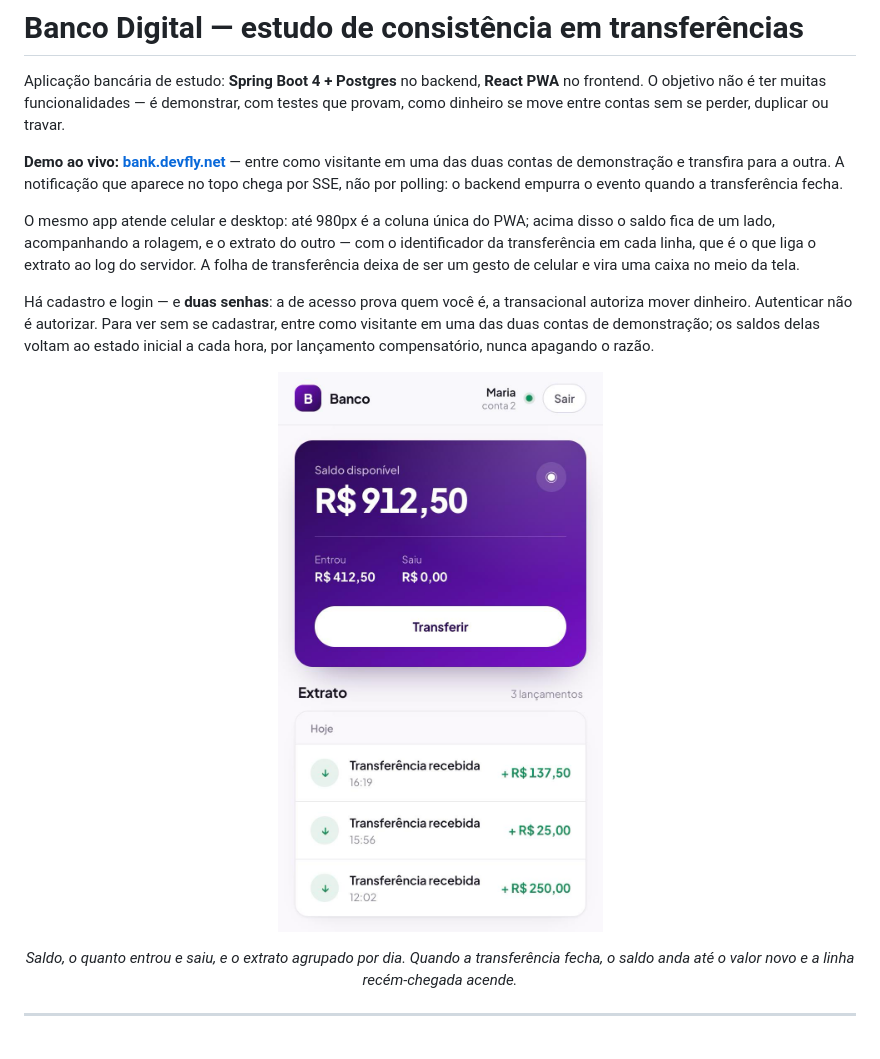
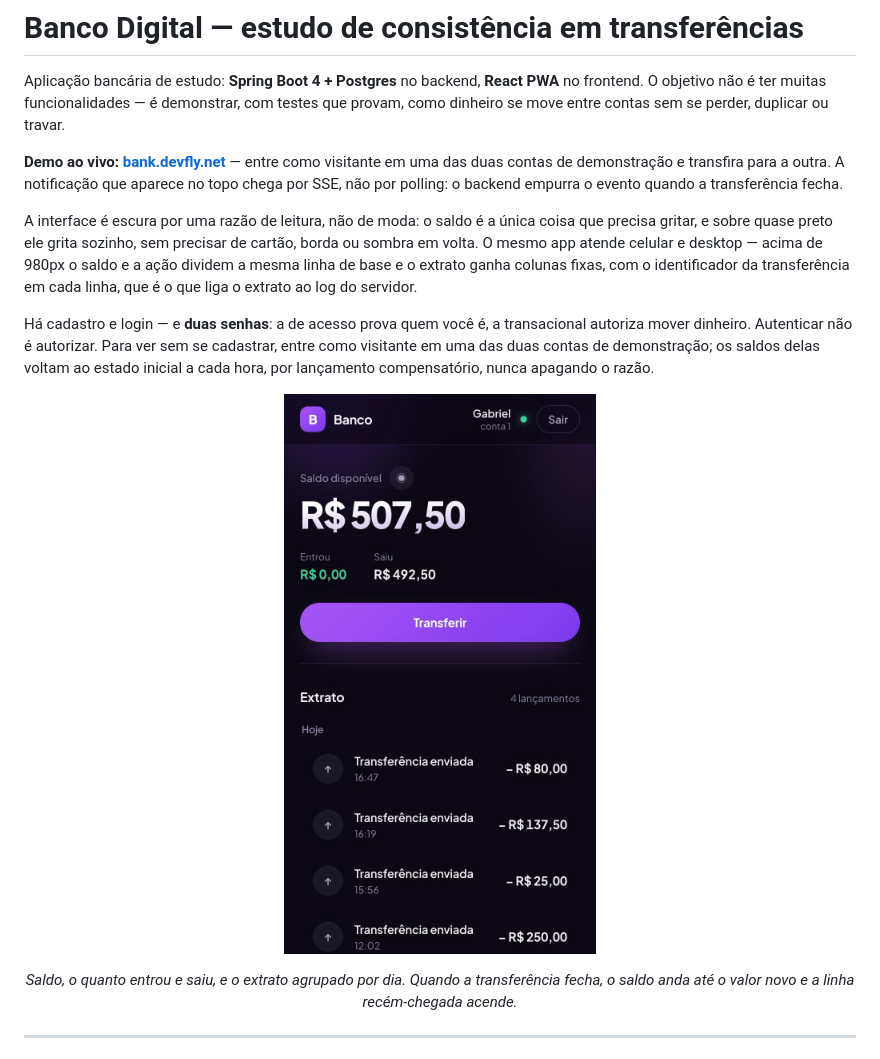
Before and after one commit to gabrielangelo0/banco-digital, a Markdown page: README.md, the part around the change. Rendered like a GitHub page; pictures changed too: docs/demo.png.

```diff
--- a/README.md
+++ b/README.md
@@ -8,10 +8,11 @@ provam, como dinheiro se move entre contas sem se perder, duplicar ou travar.
 das duas contas de demonstração e transfira para a outra. A notificação que aparece no topo
 chega por SSE, não por polling: o backend empurra o evento quando a transferência fecha.
 
-O mesmo app atende celular e desktop: até 980px é a coluna única do PWA; acima disso o
-saldo fica de um lado, acompanhando a rolagem, e o extrato do outro — com o identificador
-da transferência em cada linha, que é o que liga o extrato ao log do servidor. A folha de
-transferência deixa de ser um gesto de celular e vira uma caixa no meio da tela.
+A interface é escura por uma razão de leitura, não de moda: o saldo é a única coisa que
+precisa gritar, e sobre quase preto ele grita sozinho, sem precisar de cartão, borda ou
+sombra em volta. O mesmo app atende celular e desktop — acima de 980px o saldo e a ação
+dividem a mesma linha de base e o extrato ganha colunas fixas, com o identificador da
+transferência em cada linha, que é o que liga o extrato ao log do servidor.
 
 Há cadastro e login — e **duas senhas**: a de acesso prova quem você é, a transacional
 autoriza mover dinheiro. Autenticar não é autorizar. Para ver sem se cadastrar, entre como
@@ -20,7 +21,7 @@ a cada hora, por lançamento compensatório, nunca apagando o razão.
 
 <p align="center">
   <img src="docs/demo.png"
-       alt="Tela da conta: saldo de R$ 912,50, o quanto entrou e saiu, e o extrato agrupado por dia"
+       alt="Tela da conta no tema escuro: saldo de R$ 507,50 em destaque, o quanto entrou e saiu, e o extrato agrupado por dia"
        width="340">
 </p>
 
```
Also changed, not shown: 6 other files.
